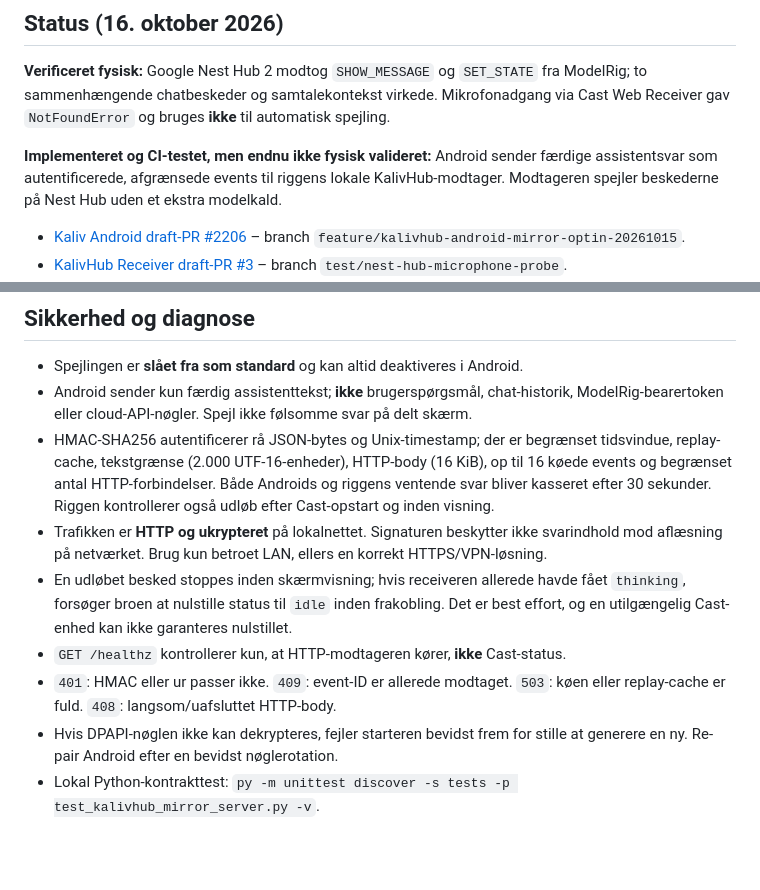
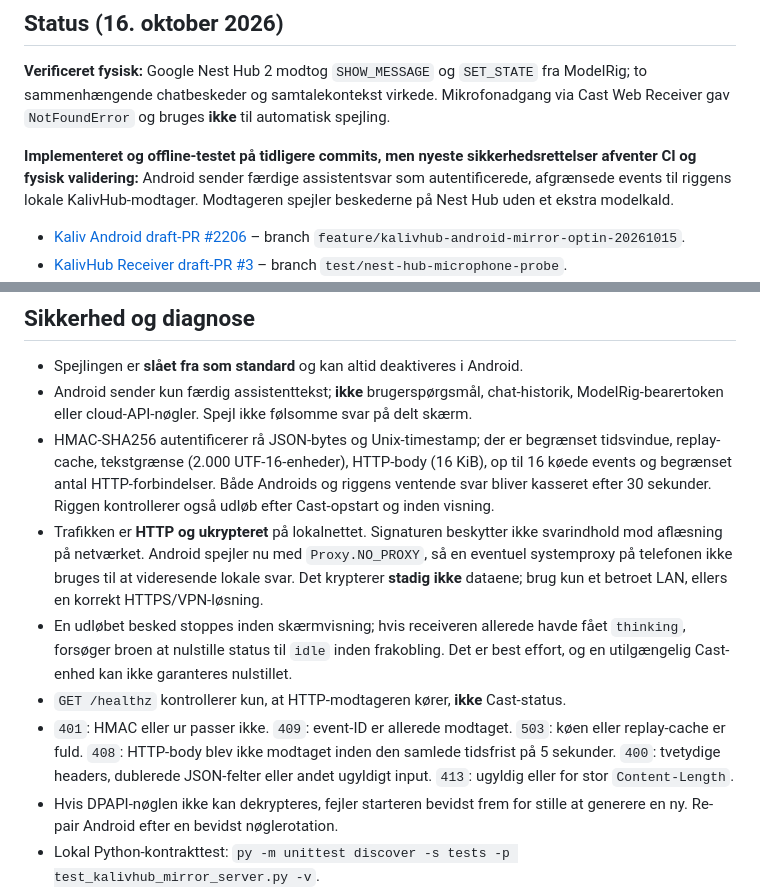
Before and after one commit to Ternedal/KalivHub-Receiver, a Markdown page: docs/KALIV_CHAT_MIRROR_INTEGRATION.md, 2 parts joined by grey strips. GitHub-like rendering; blank space fills up the shorter version.

Commit message:
docs: current LAN proxy privacy and absolute HTTP deadline acceptance behavior

```diff
--- a/docs/KALIV_CHAT_MIRROR_INTEGRATION.md
+++ b/docs/KALIV_CHAT_MIRROR_INTEGRATION.md
@@ -4,7 +4,7 @@
 
 **Verificeret fysisk:** Google Nest Hub 2 modtog `SHOW_MESSAGE` og `SET_STATE` fra ModelRig; to sammenhængende chatbeskeder og samtalekontekst virkede. Mikrofonadgang via Cast Web Receiver gav `NotFoundError` og bruges **ikke** til automatisk spejling.
 
-**Implementeret og CI-testet, men endnu ikke fysisk valideret:** Android sender færdige assistentsvar som autentificerede, afgrænsede events til riggens lokale KalivHub-modtager. Modtageren spejler beskederne på Nest Hub uden et ekstra modelkald.
+**Implementeret og offline-testet på tidligere commits, men nyeste sikkerhedsrettelser afventer CI og fysisk validering:** Android sender færdige assistentsvar som autentificerede, afgrænsede events til riggens lokale KalivHub-modtager. Modtageren spejler beskederne på Nest Hub uden et ekstra modelkald.
 
 - [Kaliv Android draft-PR #2206](https://github.com/Ternedal/ModelRig/pull/2206) – branch `feature/kalivhub-android-mirror-optin-20261015`.
 - [KalivHub Receiver draft-PR #3](https://github.com/Ternedal/KalivHub-Receiver/pull/3) – branch `test/nest-hub-microphone-probe`.
@@ -70,10 +70,10 @@ Send derefter to normale chatbeskeder, og prøv gerne cloud, retry og færdig st
 - Spejlingen er **slået fra som standard** og kan altid deaktiveres i Android.
 - Android sender kun færdig assistenttekst; **ikke** brugerspørgsmål, chat-historik, ModelRig-bearertoken eller cloud-API-nøgler. Spejl ikke følsomme svar på delt skærm.
 - HMAC-SHA256 autentificerer rå JSON-bytes og Unix-timestamp; der er begrænset tidsvindue, replay-cache, tekstgrænse (2.000 UTF-16-enheder), HTTP-body (16 KiB), op til 16 køede events og begrænset antal HTTP-forbindelser. Både Androids og riggens ventende svar bliver kasseret efter 30 sekunder. Riggen kontrollerer også udløb efter Cast-opstart og inden visning.
-- Trafikken er **HTTP og ukrypteret** på lokalnettet. Signaturen beskytter ikke svarindhold mod aflæsning på netværket. Brug kun betroet LAN, ellers en korrekt HTTPS/VPN-løsning.
+- Trafikken er **HTTP og ukrypteret** på lokalnettet. Signaturen beskytter ikke svarindhold mod aflæsning på netværket. Android spejler nu med `Proxy.NO_PROXY`, så en eventuel systemproxy på telefonen ikke bruges til at videresende lokale svar. Det krypterer **stadig ikke** dataene; brug kun et betroet LAN, ellers en korrekt HTTPS/VPN-løsning.
 - En udløbet besked stoppes inden skærmvisning; hvis receiveren allerede havde fået `thinking`, forsøger broen at nulstille status til `idle` inden frakobling. Det er best effort, og en utilgængelig Cast-enhed kan ikke garanteres nulstillet.
 - `GET /healthz` kontrollerer kun, at HTTP-modtageren kører, **ikke** Cast-status.
-- `401`: HMAC eller ur passer ikke. `409`: event-ID er allerede modtaget. `503`: køen eller replay-cache er fuld. `408`: langsom/uafsluttet HTTP-body.
+- `401`: HMAC eller ur passer ikke. `409`: event-ID er allerede modtaget. `503`: køen eller replay-cache er fuld. `408`: HTTP-body blev ikke modtaget inden den samlede tidsfrist på 5 sekunder. `400`: tvetydige headers, dublerede JSON-felter eller andet ugyldigt input. `413`: ugyldig eller for stor `Content-Length`.
 - Hvis DPAPI-nøglen ikke kan dekrypteres, fejler starteren bevidst frem for stille at generere en ny. Re-pair Android efter en bevidst nøglerotation.
 - Lokal Python-kontrakttest: `py -m unittest discover -s tests -p test_kalivhub_mirror_server.py -v`.
 - Ingen merge eller produktion før komplet CI og fysisk test gennem **Android → rig → Cast → Nest Hub**.
```
